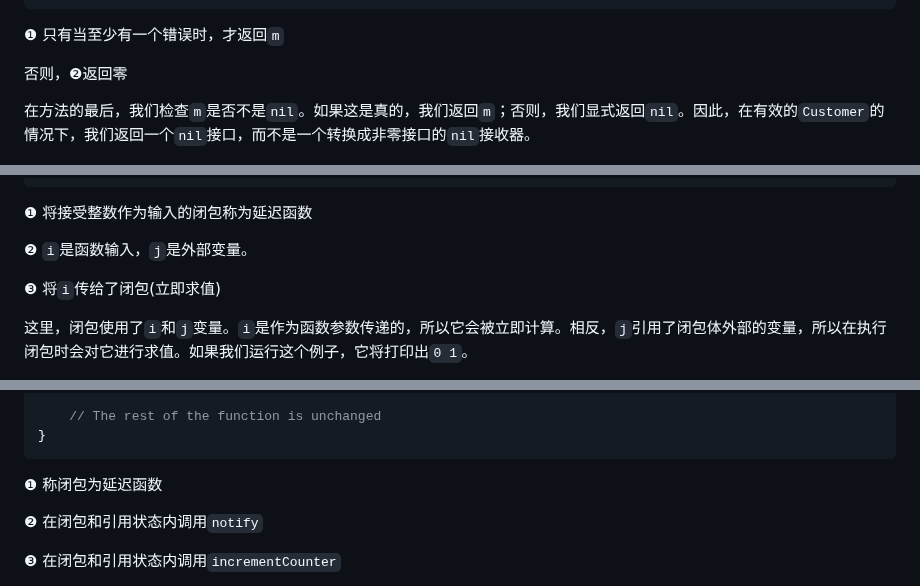
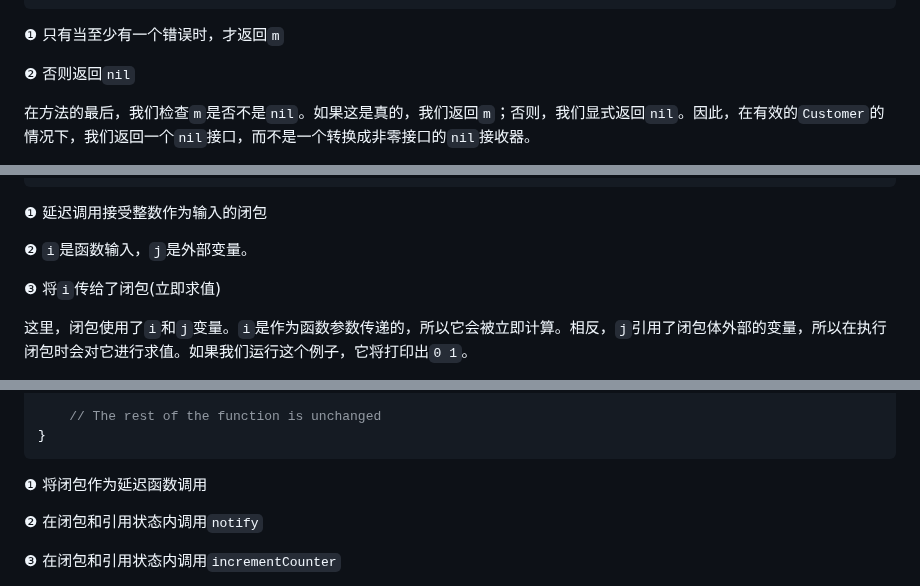
Before and after one commit to OpenDocCN/100-go-mistakes-zh, a Markdown page: docs/05.md, 3 parts joined by grey strips. Drawn GitHub-style.

````diff
--- a/docs/05.md
+++ b/docs/05.md
@@ -460,7 +460,7 @@ func (c Customer) Validate() error {
 
 ❶ 只有当至少有一个错误时，才返回`m`
 
-否则，❷返回零
+❷ 否则返回`nil`
 
 在方法的最后，我们检查`m`是否不是`nil`。如果这是真的，我们返回`m`；否则，我们显式返回`nil`。因此，在有效的`Customer`的情况下，我们返回一个`nil`接口，而不是一个转换成非零接口的`nil`接收器。
 
@@ -670,7 +670,7 @@ func main() {
 }
 ```
 
-❶ 将接受整数作为输入的闭包称为延迟函数
+❶ 延迟调用接受整数作为输入的闭包
 
 ❷ `i`是函数输入，`j`是外部变量。
 
@@ -692,7 +692,7 @@ func f() error {
 }
 ```
 
-❶ 称闭包为延迟函数
+❶ 将闭包作为延迟函数调用
 
 ❷ 在闭包和引用状态内调用`notify`
 
````
Also changed, not shown: other parts of docs/05.md (+13 -13 lines).
